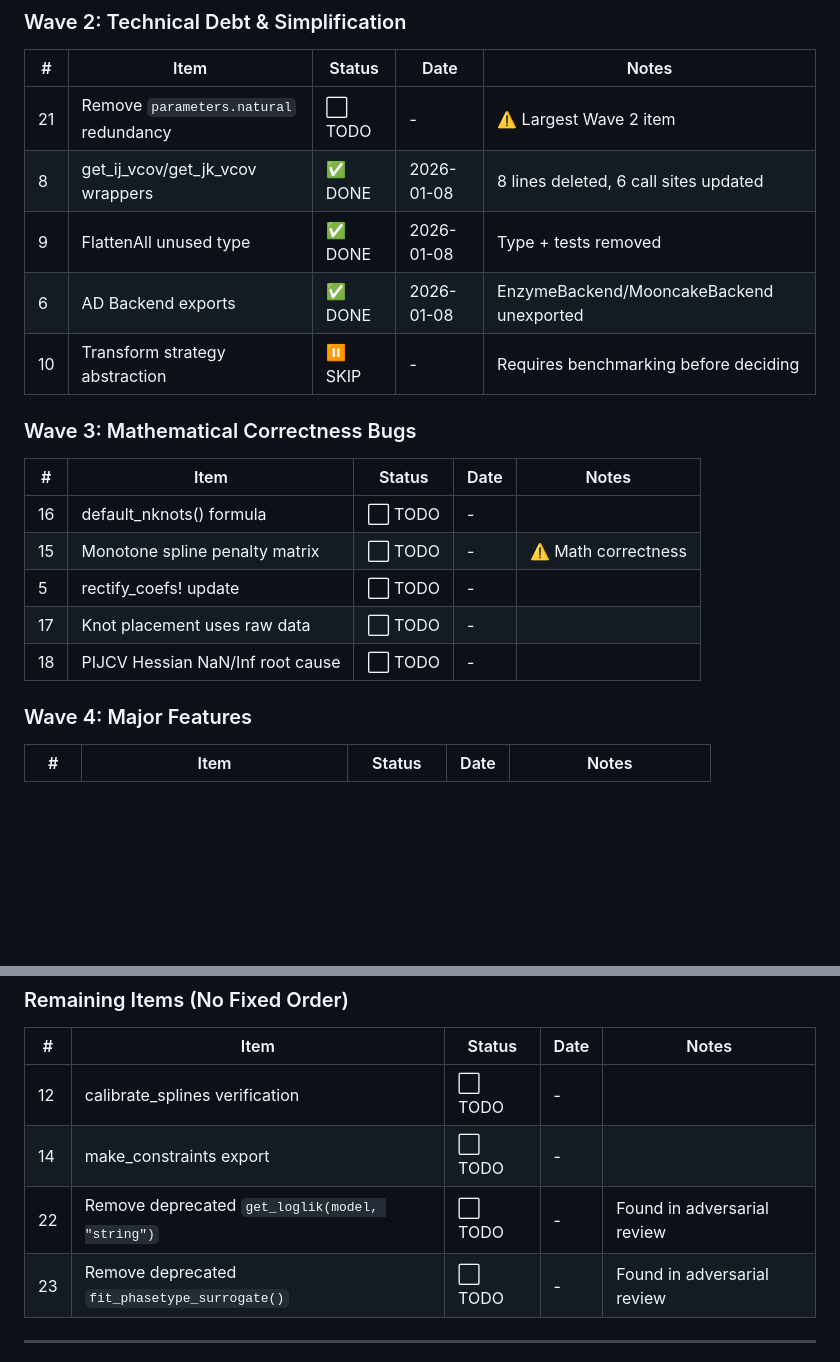
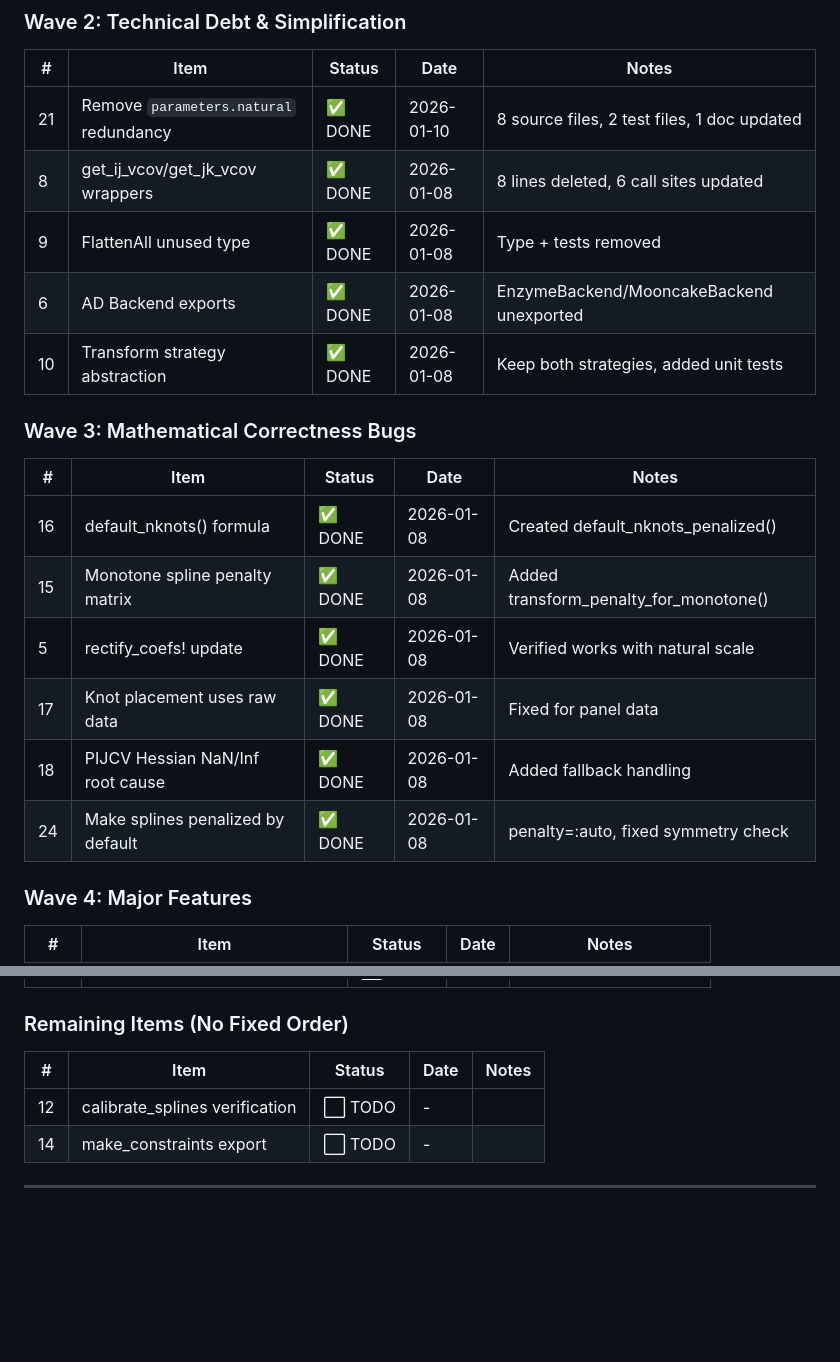
Before and after one commit to fintzij/MultistateModels.jl, a Markdown page: scratch/CODEBASE_REFACTORING_GUIDE.md, 2 parts joined by grey strips. GitHub-like rendering; blank space fills up the shorter version.

Commit message:
Update CODEBASE_REFACTORING_GUIDE.md: Fix progress tracking for Waves 2-3

```diff
--- a/scratch/CODEBASE_REFACTORING_GUIDE.md
+++ b/scratch/CODEBASE_REFACTORING_GUIDE.md
@@ -571,20 +571,21 @@ If you notice:
 ### Wave 2: Technical Debt & Simplification
 | # | Item | Status | Date | Notes |
 |---|------|--------|------|-------|
-| 21 | Remove `parameters.natural` redundancy | ⬜ TODO | - | ⚠️ Largest Wave 2 item |
+| 21 | Remove `parameters.natural` redundancy | ✅ DONE | 2026-01-10 | 8 source files, 2 test files, 1 doc updated |
 | 8 | get_ij_vcov/get_jk_vcov wrappers | ✅ DONE | 2026-01-08 | 8 lines deleted, 6 call sites updated |
 | 9 | FlattenAll unused type | ✅ DONE | 2026-01-08 | Type + tests removed |
 | 6 | AD Backend exports | ✅ DONE | 2026-01-08 | EnzymeBackend/MooncakeBackend unexported |
-| 10 | Transform strategy abstraction | ⏸️ SKIP | - | Requires benchmarking before deciding |
+| 10 | Transform strategy abstraction | ✅ DONE | 2026-01-08 | Keep both strategies, added unit tests |
 
 ### Wave 3: Mathematical Correctness Bugs
 | # | Item | Status | Date | Notes |
 |---|------|--------|------|-------|
-| 16 | default_nknots() formula | ⬜ TODO | - | |
-| 15 | Monotone spline penalty matrix | ⬜ TODO | - | ⚠️ Math correctness |
-| 5 | rectify_coefs! update | ⬜ TODO | - | |
-| 17 | Knot placement uses raw data | ⬜ TODO | - | |
-| 18 | PIJCV Hessian NaN/Inf root cause | ⬜ TODO | - | |
+| 16 | default_nknots() formula | ✅ DONE | 2026-01-08 | Created default_nknots_penalized() |
+| 15 | Monotone spline penalty matrix | ✅ DONE | 2026-01-08 | Added transform_penalty_for_monotone() |
+| 5 | rectify_coefs! update | ✅ DONE | 2026-01-08 | Verified works with natural scale |
+| 17 | Knot placement uses raw data | ✅ DONE | 2026-01-08 | Fixed for panel data |
+| 18 | PIJCV Hessian NaN/Inf root cause | ✅ DONE | 2026-01-08 | Added fallback handling |
+| 24 | Make splines penalized by default | ✅ DONE | 2026-01-08 | penalty=:auto, fixed symmetry check |
 
 ### Wave 4: Major Features
 | # | Item | Status | Date | Notes |
@@ -600,8 +601,6 @@ If you notice:
 |---|------|--------|------|-------|
 | 12 | calibrate_splines verification | ⬜ TODO | - | |
 | 14 | make_constraints export | ⬜ TODO | - | |
-| 22 | Remove deprecated `get_loglik(model, "string")` | ⬜ TODO | - | Found in adversarial review |
-| 23 | Remove deprecated `fit_phasetype_surrogate()` | ⬜ TODO | - | Found in adversarial review |
 
 ---
 
```
